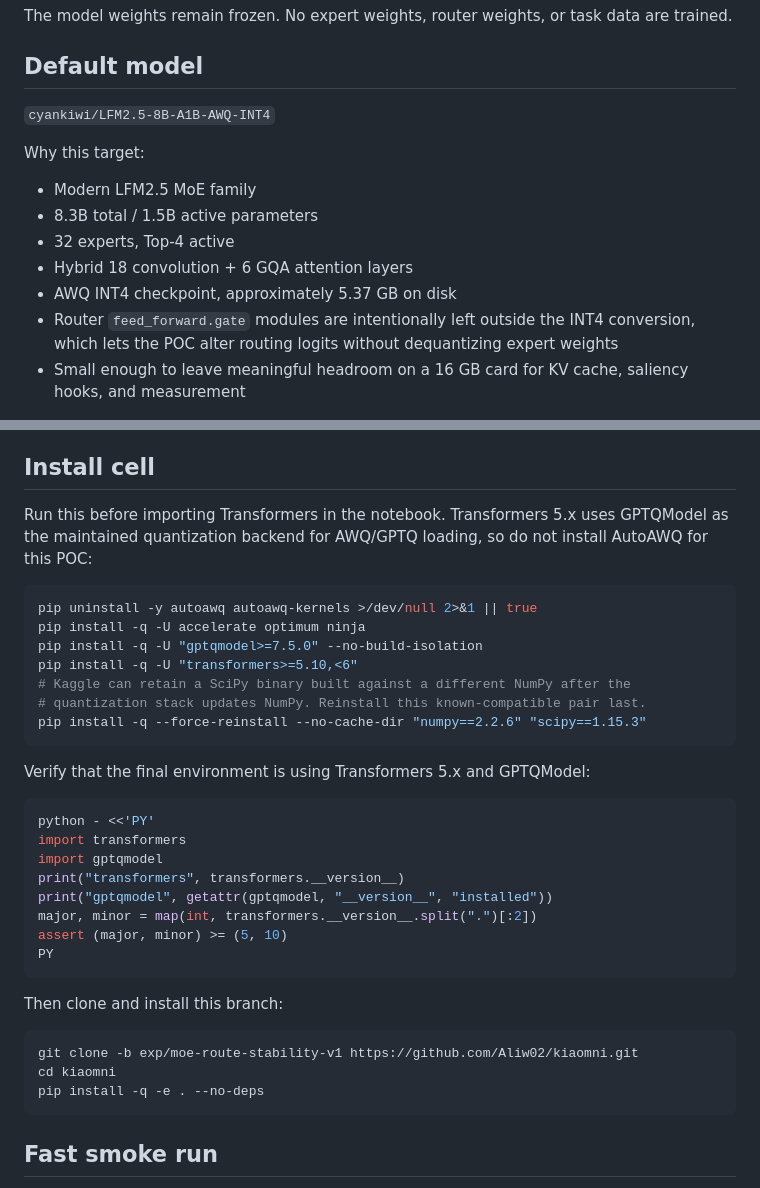
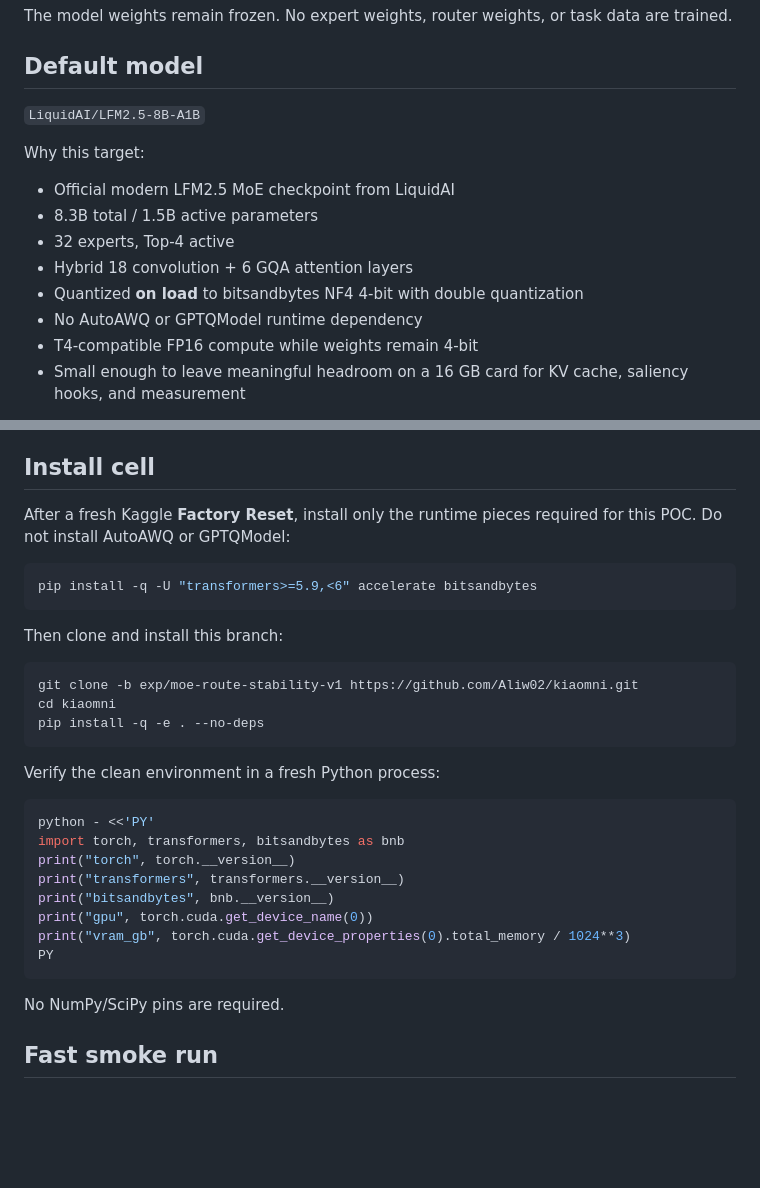
Before and after one commit to Aliw02/kiaomni, a Markdown page: docs/MOE_ROUTE_STABILITY_POC.md, 2 parts joined by grey strips. Rendered like a GitHub page; blank space fills up the shorter version.

Commit message:
docs: simplify Kaggle setup to bitsandbytes NF4

````diff
--- a/docs/MOE_ROUTE_STABILITY_POC.md
+++ b/docs/MOE_ROUTE_STABILITY_POC.md
@@ -9,16 +9,17 @@ The model weights remain frozen. No expert weights, router weights, or task data
 
 ## Default model
 
-`cyankiwi/LFM2.5-8B-A1B-AWQ-INT4`
+`LiquidAI/LFM2.5-8B-A1B`
 
 Why this target:
 
-- Modern LFM2.5 MoE family
+- Official modern LFM2.5 MoE checkpoint from LiquidAI
 - 8.3B total / 1.5B active parameters
 - 32 experts, Top-4 active
 - Hybrid 18 convolution + 6 GQA attention layers
-- AWQ INT4 checkpoint, approximately 5.37 GB on disk
-- Router `feed_forward.gate` modules are intentionally left outside the INT4 conversion, which lets the POC alter routing logits without dequantizing expert weights
+- Quantized **on load** to bitsandbytes NF4 4-bit with double quantization
+- No AutoAWQ or GPTQModel runtime dependency
+- T4-compatible FP16 compute while weights remain 4-bit
 - Small enough to leave meaningful headroom on a 16 GB card for KV cache, saliency hooks, and measurement
 
 The runner also checks actual CUDA allocation immediately after load and fails closed if it is already above 14.5 GB.
@@ -32,31 +33,11 @@ Use:
 
 ## Install cell
 
-Run this before importing Transformers in the notebook. Transformers 5.x
-uses GPTQModel as the maintained quantization backend for AWQ/GPTQ loading,
-so do not install AutoAWQ for this POC:
+After a fresh Kaggle **Factory Reset**, install only the runtime pieces required
+for this POC. Do not install AutoAWQ or GPTQModel:
 
 ```bash
-pip uninstall -y autoawq autoawq-kernels >/dev/null 2>&1 || true
-pip install -q -U accelerate optimum ninja
-pip install -q -U "gptqmodel>=7.5.0" --no-build-isolation
-pip install -q -U "transformers>=5.10,<6"
-# Kaggle can retain a SciPy binary built against a different NumPy after the
-# quantization stack updates NumPy. Reinstall this known-compatible pair last.
-pip install -q --force-reinstall --no-cache-dir "numpy==2.2.6" "scipy==1.15.3"
-```
-
-Verify that the final environment is using Transformers 5.x and GPTQModel:
-
-```bash
-python - <<'PY'
-import transformers
-import gptqmodel
-print("transformers", transformers.__version__)
-print("gptqmodel", getattr(gptqmodel, "__version__", "installed"))
-major, minor = map(int, transformers.__version__.split(".")[:2])
-assert (major, minor) >= (5, 10)
-PY
+pip install -q -U "transformers>=5.9,<6" accelerate bitsandbytes
 ```
 
 Then clone and install this branch:
@@ -66,6 +47,21 @@ git clone -b exp/moe-route-stability-v1 https://github.com/Aliw02/kiaomni.git
 cd kiaomni
 pip install -q -e . --no-deps
 ```
+
+Verify the clean environment in a fresh Python process:
+
+```bash
+python - <<'PY'
+import torch, transformers, bitsandbytes as bnb
+print("torch", torch.__version__)
+print("transformers", transformers.__version__)
+print("bitsandbytes", bnb.__version__)
+print("gpu", torch.cuda.get_device_name(0))
+print("vram_gb", torch.cuda.get_device_properties(0).total_memory / 1024**3)
+PY
+```
+
+No NumPy/SciPy pins are required.
 
 ## Fast smoke run
 
````
